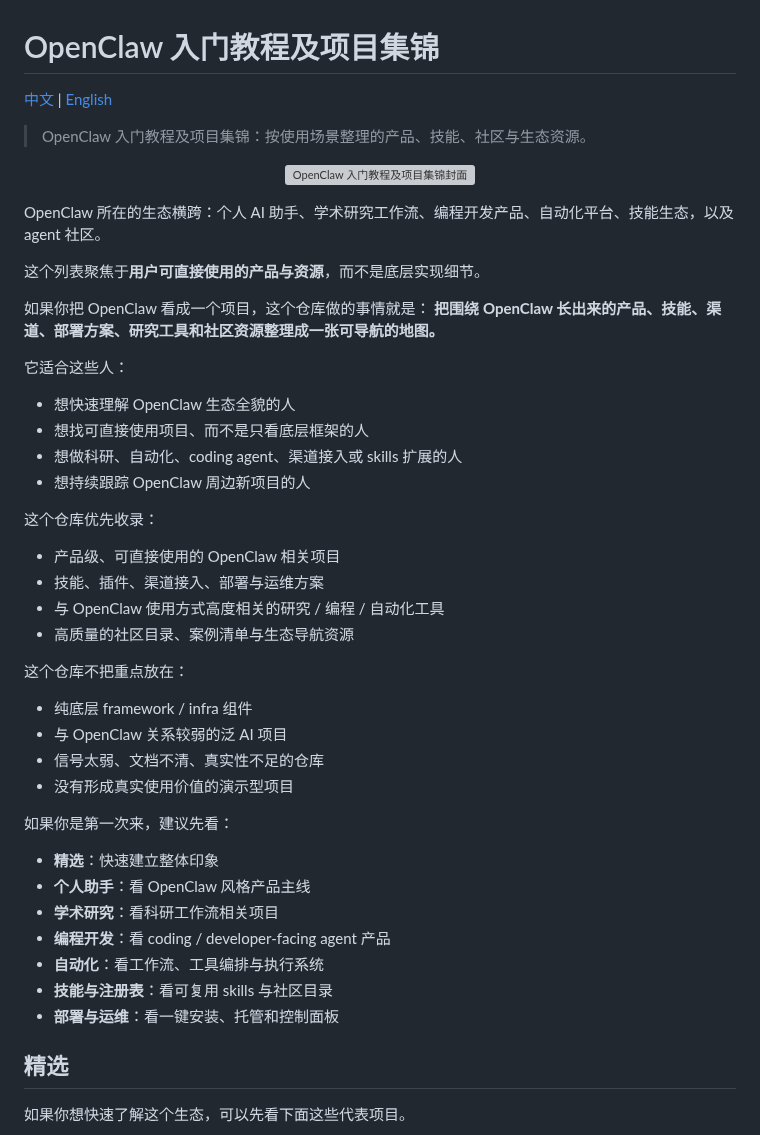
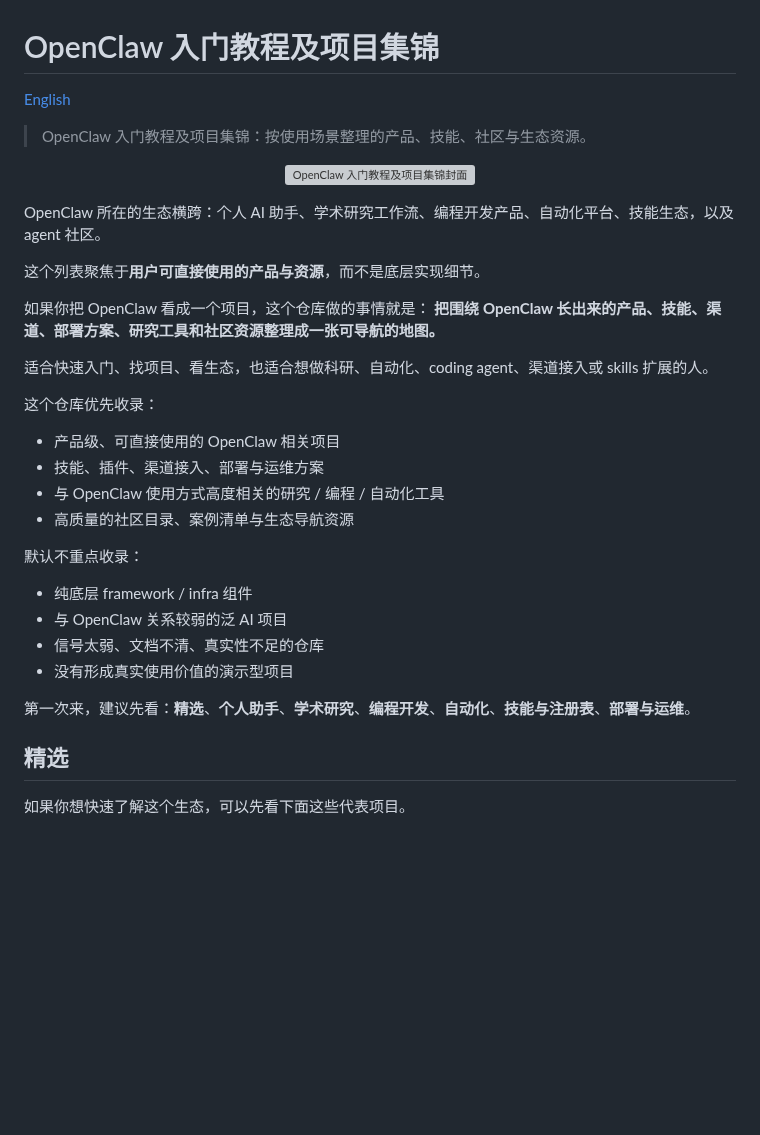
Before and after one commit to LHL3341/awesome-claws, a Markdown page: README.md, the part around the change. Rendered like a GitHub page; blank space fills up the shorter version; grey boxes are pictures that could not be loaded.

Commit message:
2026-03-11

```diff
--- a/README.md
+++ b/README.md
@@ -1,6 +1,6 @@
 # OpenClaw 入门教程及项目集锦
 
-[中文](./README.md) | [English](./README.en.md)
+[English](./README.en.md)
 
 > OpenClaw 入门教程及项目集锦：按使用场景整理的产品、技能、社区与生态资源。
 
@@ -15,36 +15,21 @@ OpenClaw 所在的生态横跨：个人 AI 助手、学术研究工作流、编
 如果你把 OpenClaw 看成一个项目，这个仓库做的事情就是：
 **把围绕 OpenClaw 长出来的产品、技能、渠道、部署方案、研究工具和社区资源整理成一张可导航的地图。**
 
-它适合这些人：
-
-- 想快速理解 OpenClaw 生态全貌的人
-- 想找可直接使用项目、而不是只看底层框架的人
-- 想做科研、自动化、coding agent、渠道接入或 skills 扩展的人
-- 想持续跟踪 OpenClaw 周边新项目的人
+适合快速入门、找项目、看生态，也适合想做科研、自动化、coding agent、渠道接入或 skills 扩展的人。
 
 这个仓库优先收录：
-
 - 产品级、可直接使用的 OpenClaw 相关项目
 - 技能、插件、渠道接入、部署与运维方案
 - 与 OpenClaw 使用方式高度相关的研究 / 编程 / 自动化工具
 - 高质量的社区目录、案例清单与生态导航资源
 
-这个仓库不把重点放在：
-
+默认不重点收录：
 - 纯底层 framework / infra 组件
 - 与 OpenClaw 关系较弱的泛 AI 项目
 - 信号太弱、文档不清、真实性不足的仓库
 - 没有形成真实使用价值的演示型项目
 
-如果你是第一次来，建议先看：
-
-- **精选**：快速建立整体印象
-- **个人助手**：看 OpenClaw 风格产品主线
-- **学术研究**：看科研工作流相关项目
-- **编程开发**：看 coding / developer-facing agent 产品
-- **自动化**：看工作流、工具编排与执行系统
-- **技能与注册表**：看可复用 skills 与社区目录
-- **部署与运维**：看一键安装、托管和控制面板
+第一次来，建议先看：**精选**、**个人助手**、**学术研究**、**编程开发**、**自动化**、**技能与注册表**、**部署与运维**。
 
 ## 精选
 
```
